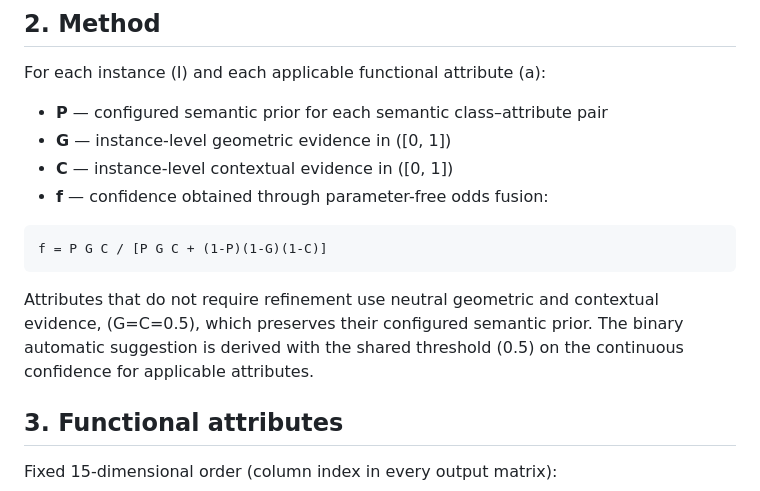
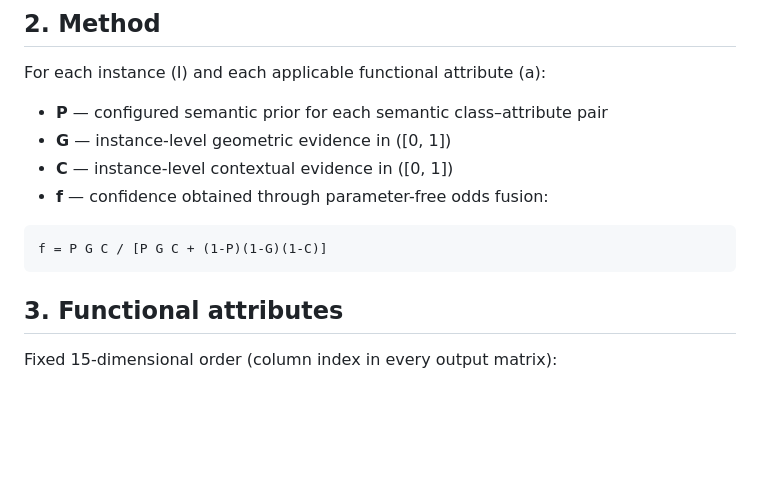
Before and after one commit to jijup/hfx3d-benchmark, a Markdown page: scripts/functional_attributes/README.md, the part around the change. GitHub-like rendering; blank space fills up the shorter version.

````diff
--- a/scripts/functional_attributes/README.md
+++ b/scripts/functional_attributes/README.md
@@ -31,11 +31,6 @@ For each instance \(I\) and each applicable functional attribute \(a\):
 ```text
 f = P G C / [P G C + (1-P)(1-G)(1-C)]
 ```
-
-Attributes that do not require refinement use neutral geometric and contextual
-evidence, \(G=C=0.5\), which preserves their configured semantic prior.
-The binary automatic suggestion is derived with the shared threshold \(0.5\) on
-the continuous confidence for applicable attributes.
 
 ## 3. Functional attributes
 
````
